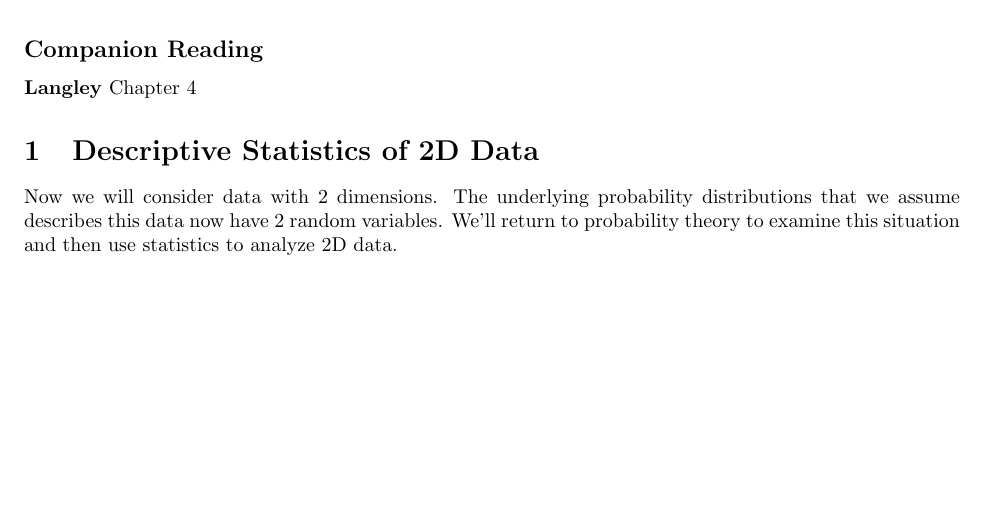
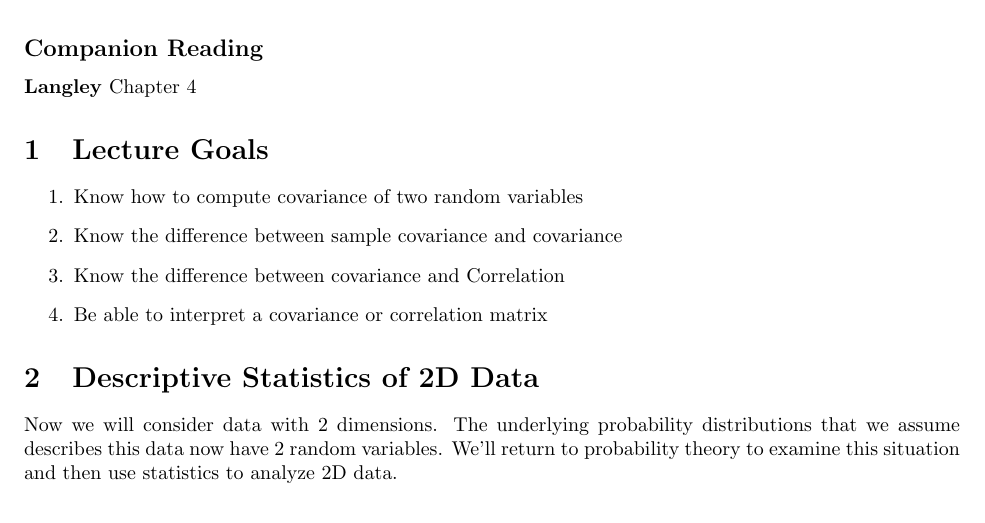
Before and after one commit to whitead/numerical_stats, a LaTeX document (unit_7/lectures/lecture_3.tex): part of page 1 of 3, cut so that both start at the same text, the shorter picture padded with empty space. Compiled offline with pdfLaTeX.

Commit message:
Updated scipy.special vs scipy.misc and added goals

```diff
--- a/unit_7/lectures/lecture_3.tex
+++ b/unit_7/lectures/lecture_3.tex
@@ -14,6 +14,19 @@
 
   \subsection*{Companion Reading}
   \textbf{Langley} Chapter 4
+
+
+  \section{Lecture Goals}
+
+  \begin{enumerate}
+  \item Know how to compute covariance of two random variables
+  \item Know the difference between sample covariance and covariance
+  \item Know the difference between covariance and Correlation
+  \item Be able to interpret a covariance or correlation matrix
+
+  \end{enumerate}
+
+
 
 
 \section{Descriptive Statistics of 2D Data}
```
Also changed, not shown: unit_7/lectures/lecture_1.tex (+1 -1 lines), unit_2/lectures/probability_examples.pdf, unit_7/lectures/lecture_3.pdf, 16 other files.
